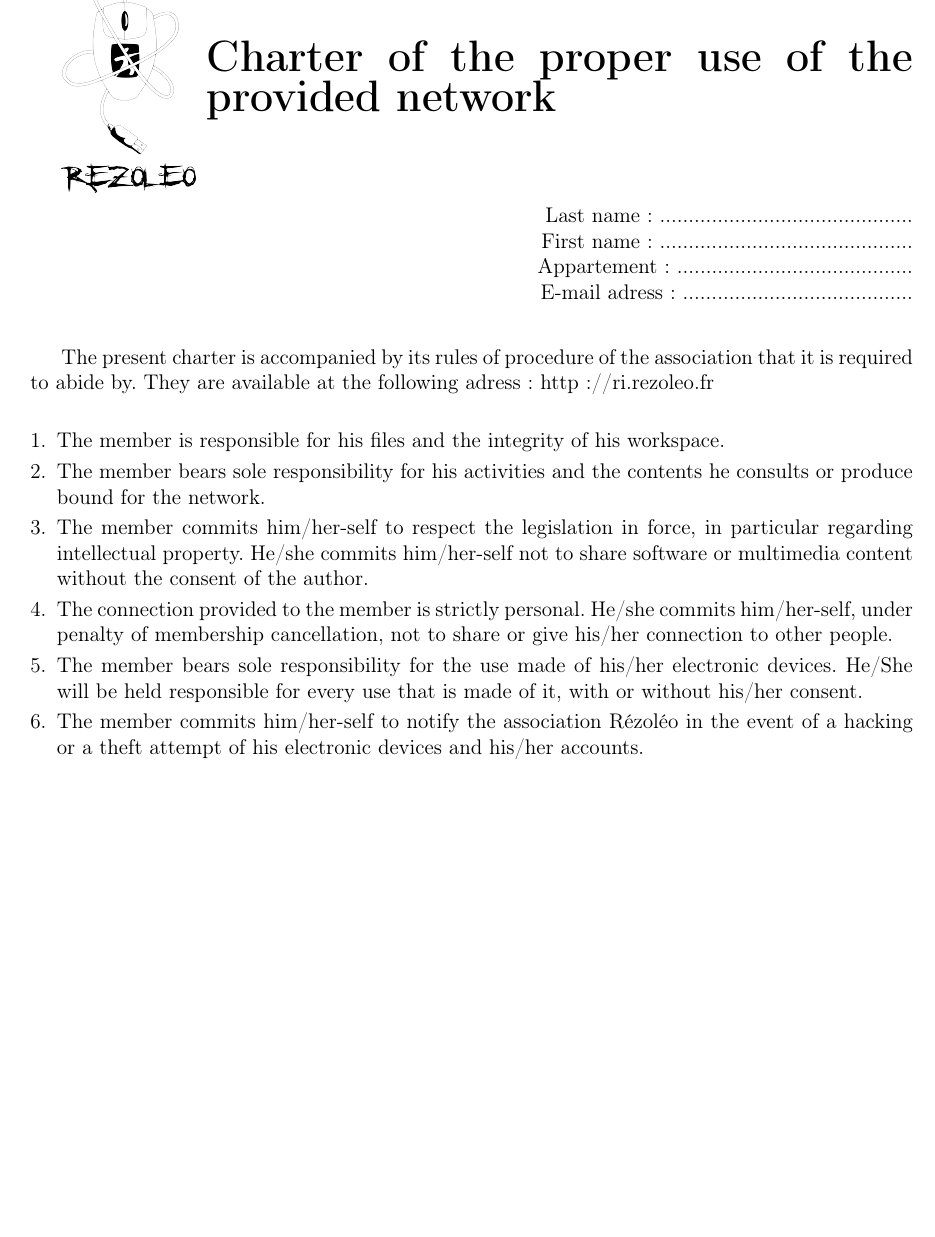
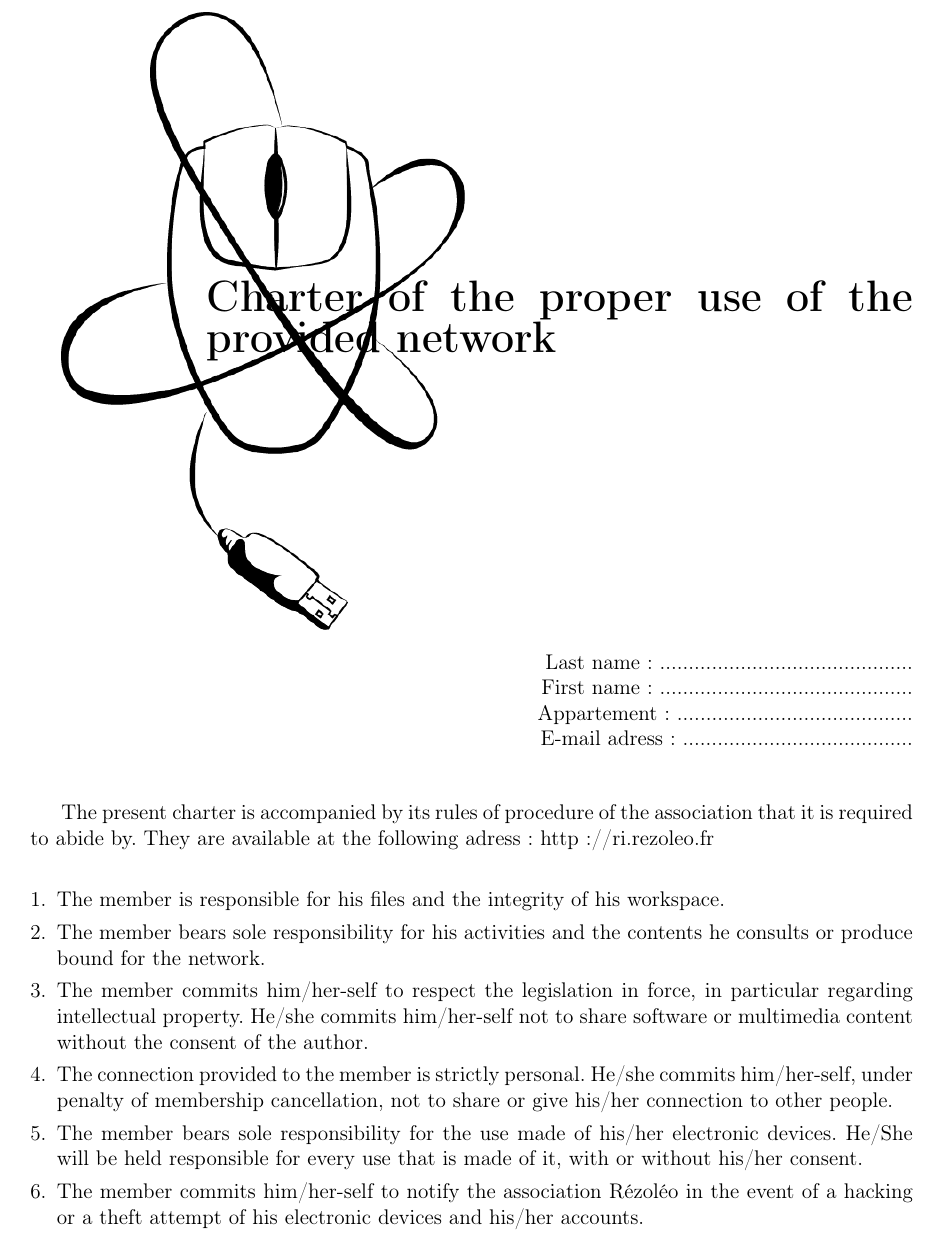
Before and after one commit to rezoleo/CharteEN, a LaTeX document (charte_EN.tex): part of the page before the commit and part of page 1 of 2 after it, cut so that both start at the same text, the shorter picture padded with empty space. Compiled offline with pdfLaTeX.

Commit message:
Fix logo

```diff
--- a/charte_EN.tex
+++ b/charte_EN.tex
@@ -13,7 +13,7 @@
 \thispagestyle{empty}
 
 \begin{minipage}{0.15\linewidth}
-	\includegraphics[scale=0.15]{rezoleo.png}
+	\includegraphics[scale=0.5]{rezoleo.png}
 \end{minipage}\hfill
 \begin{minipage}{0.80\linewidth}
 {\huge \textbf{Charter of the proper use of the provided network}}
```
Also changed, not shown: rezoleo.png.
